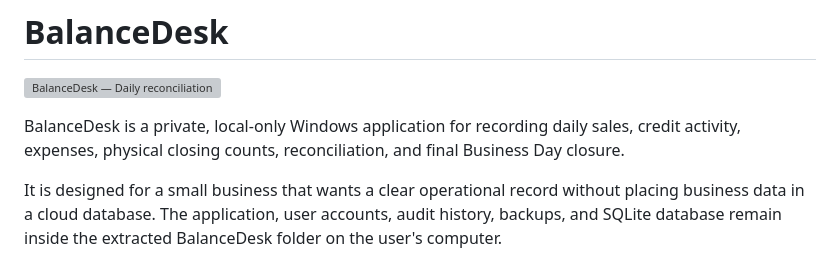
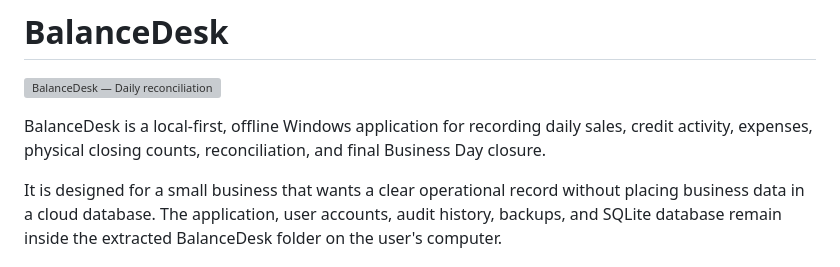
Before and after one commit to Ritchalison/BalanceDesk, a Markdown page: README.md, the part around the change. Drawn GitHub-style; grey boxes are pictures that could not be loaded.

Commit message:
Update description to clarify application type

```diff
--- a/README.md
+++ b/README.md
@@ -2,7 +2,7 @@
 
 ![BalanceDesk — Daily reconciliation](assets/balancedesk-logo.svg)
 
-BalanceDesk is a private, local-only Windows application for recording daily sales, credit activity, expenses, physical closing counts, reconciliation, and final Business Day closure.
+BalanceDesk is a local-first, offline Windows application for recording daily sales, credit activity, expenses, physical closing counts, reconciliation, and final Business Day closure.
 
 It is designed for a small business that wants a clear operational record without placing business data in a cloud database. The application, user accounts, audit history, backups, and SQLite database remain inside the extracted BalanceDesk folder on the user's computer.
 
```
